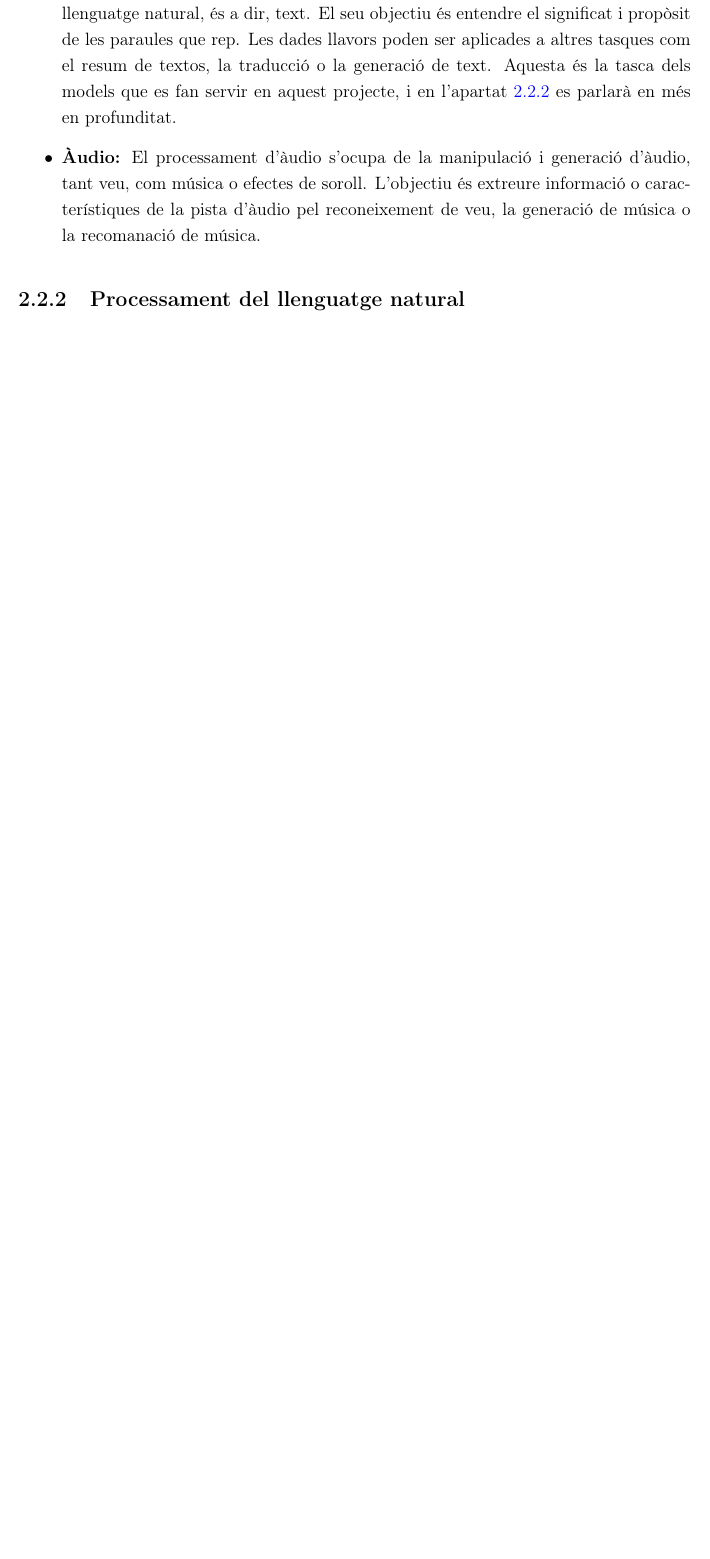
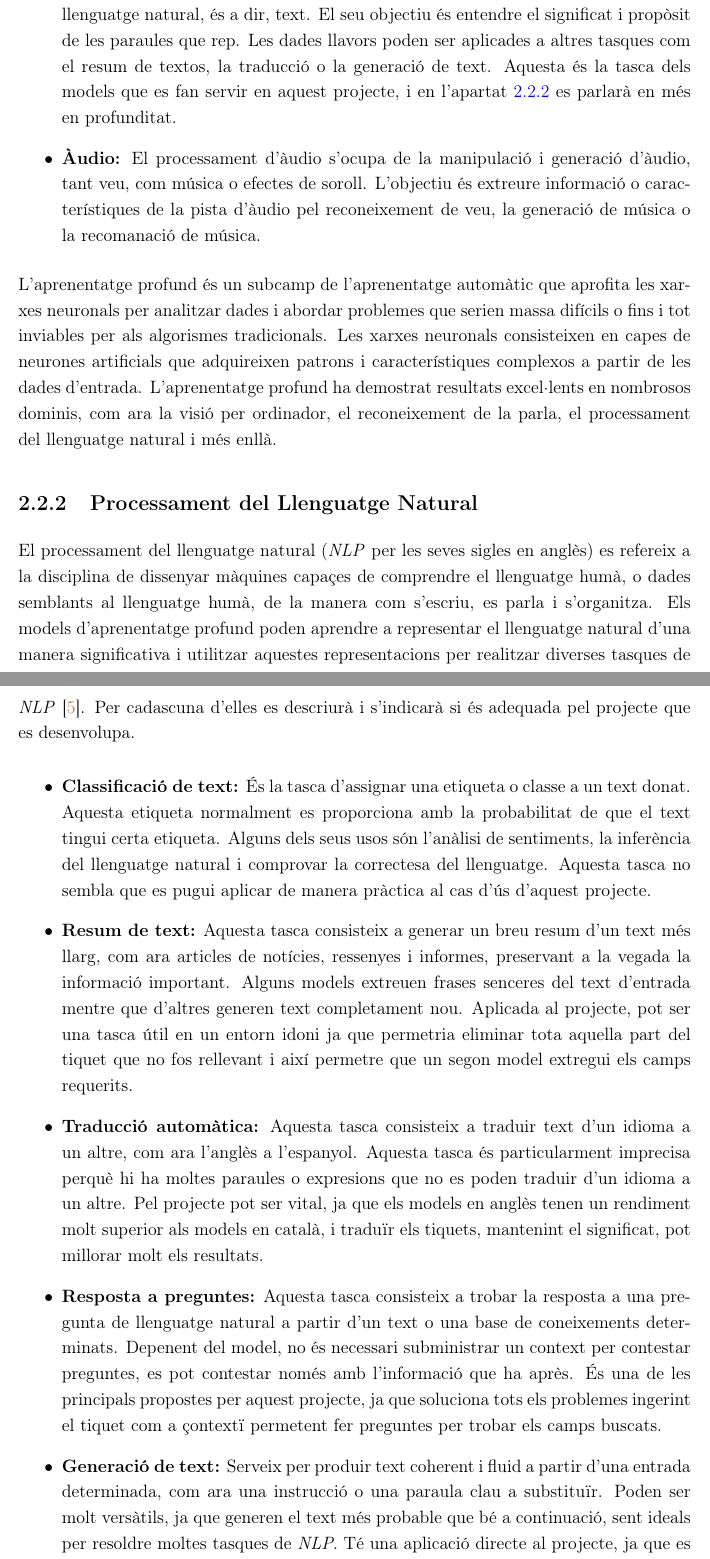
Before and after one commit to jaume-casals/TFG, a LaTeX document (00-main.tex, which reads 20-exploracio_teorica/22-apa.tex): part of page 23 of 48 before the commit and two parts of pages 23 and 24 of 50 after it, the two joined at a grey line, cut so that both start at the same text, the shorter picture padded with empty space. Compiled offline with pdfLaTeX.

Commit message:
Acabat explicació NLP

```diff
--- a/20-exploracio_teorica/22-apa.tex
+++ b/20-exploracio_teorica/22-apa.tex
@@ -22,4 +22,16 @@ Segons la tasca a resoldre, l'aprenentatge automàtic es pot dividir en quatre t
     \item \textbf{Àudio:} El processament d'àudio s'ocupa de la manipulació i generació d'àudio, tant veu, com música o efectes de soroll. L'objectiu és extreure informació o característiques de la pista d'àudio pel reconeixement de veu, la generació de música o la recomanació de música.
 \end{itemize}
 
-\subsection{Processament del llenguatge natural} \label{ssec:definicio_NLP}
+L'aprenentatge profund és un subcamp de l'aprenentatge automàtic que aprofita les xarxes neuronals per analitzar dades i abordar problemes que serien massa difícils o fins i tot inviables per als algorismes tradicionals. Les xarxes neuronals consisteixen en capes de neurones artificials que adquireixen patrons i característiques complexos a partir de les dades d'entrada. L'aprenentatge profund ha demostrat resultats excel·lents en nombrosos dominis, com ara la visió per ordinador, el reconeixement de la parla, el processament del llenguatge natural i més enllà.
+
+\subsection{Processament del Llenguatge Natural} \label{ssec:definicio_NLP}
+El processament del llenguatge natural (\textit{NLP} per les seves sigles en anglès) es refereix a la disciplina de dissenyar màquines capaçes de comprendre el llenguatge humà, o dades semblants al llenguatge humà, de la manera com s'escriu, es parla i s'organitza. Els models d'aprenentatge profund poden aprendre a representar el llenguatge natural d'una manera significativa i utilitzar aquestes representacions per realitzar diverses tasques de \textit{NLP} \cite{Hugging-Face}. Per cadascuna d'elles es descriurà i s'indicarà si és adequada pel projecte que es desenvolupa.
+
+\begin{itemize}
+    \item \textbf{Classificació de text:} És la tasca d'assignar una etiqueta o classe a un text donat. Aquesta etiqueta normalment es proporciona amb la probabilitat de que el text tingui certa etiqueta. Alguns dels seus usos són l'anàlisi de sentiments, la inferència del llenguatge natural i comprovar la correctesa del llenguatge. Aquesta tasca no sembla que es pugui aplicar de manera pràctica al cas d'ús d'aquest projecte.
+    \item \textbf{Resum de text:} Aquesta tasca consisteix a generar un breu resum d'un text més llarg, com ara articles de notícies, ressenyes i informes, preservant a la vegada la informació important. Alguns models extreuen frases senceres del text d'entrada mentre que d'altres generen text completament nou. Aplicada al projecte, pot ser una tasca útil en un entorn idoni ja que permetria eliminar tota aquella part del tiquet que no fos rellevant i així permetre que un segon model extregui els camps requerits.
+    \item \textbf{Traducció automàtica:} Aquesta tasca consisteix a traduir text d'un idioma a un altre, com ara l'anglès a l'espanyol. Aquesta tasca és particularment imprecisa perquè hi ha moltes paraules o expresions que no es poden traduir d'un idioma a un altre. Pel projecte pot ser vital, ja que els models en anglès tenen un rendiment molt superior als models en català, i traduïr els tiquets, mantenint el significat, pot millorar molt els resultats.
+    \item \textbf{Resposta a preguntes:} Aquesta tasca consisteix a trobar la resposta a una pregunta de llenguatge natural a partir d'un text o una base de coneixements determinats. Depenent del model, no és necessari subministrar un context per contestar preguntes, es pot contestar només amb l'informació que ha après. És una de les principals propostes per aquest projecte, ja que soluciona tots els problemes ingerint el tiquet com a "context" i permetent fer preguntes per trobar els camps buscats.
+    \item \textbf{Generació de text:} Serveix per produir text coherent i fluid a partir d'una entrada determinada, com ara una instrucció o una paraula clau a substituïr. Poden ser molt versàtils, ja que generen el text més probable que bé a continuació, sent ideals per resoldre moltes tasques de \textit{NLP}. Té una aplicació directe al projecte, ja que es pot formular frases o preguntes juntament amb el tiquet a analitzar, de manera que la continuació d'aquestes sigui la resposta que es busca.
+    \item \textbf{Reconeixement d'entitats:} És la tasca de trobar entitats a un text. Aquestes entitats poden ser noms de persones, llocs o organitzacions, entre altres. Cada paraula de l'entrada és assignada una etiqueta, basat en la probabilitat que la paraula pertanyi a la classe en qüestió. Tot i que normalment està dissenyat per reconeixer entitats senzilles i de poques paraules, es pot arribar a plantejar com una solució pel projecte, ja que podria aprendre a trobar els camps buscats al text com si fóssin entitats.
+\end{itemize}
```
Also changed, not shown: referencies.bib (+1 -1 lines), output/00-main.pdf.
